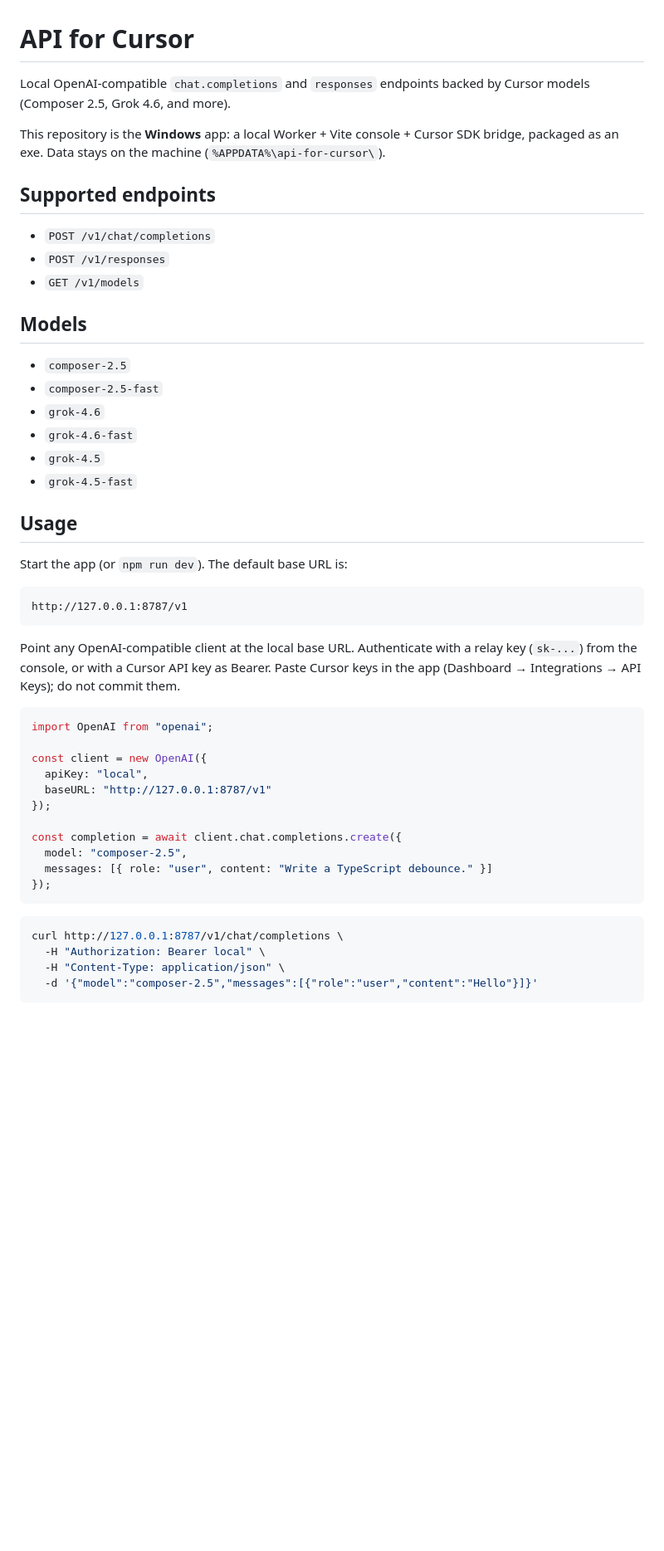
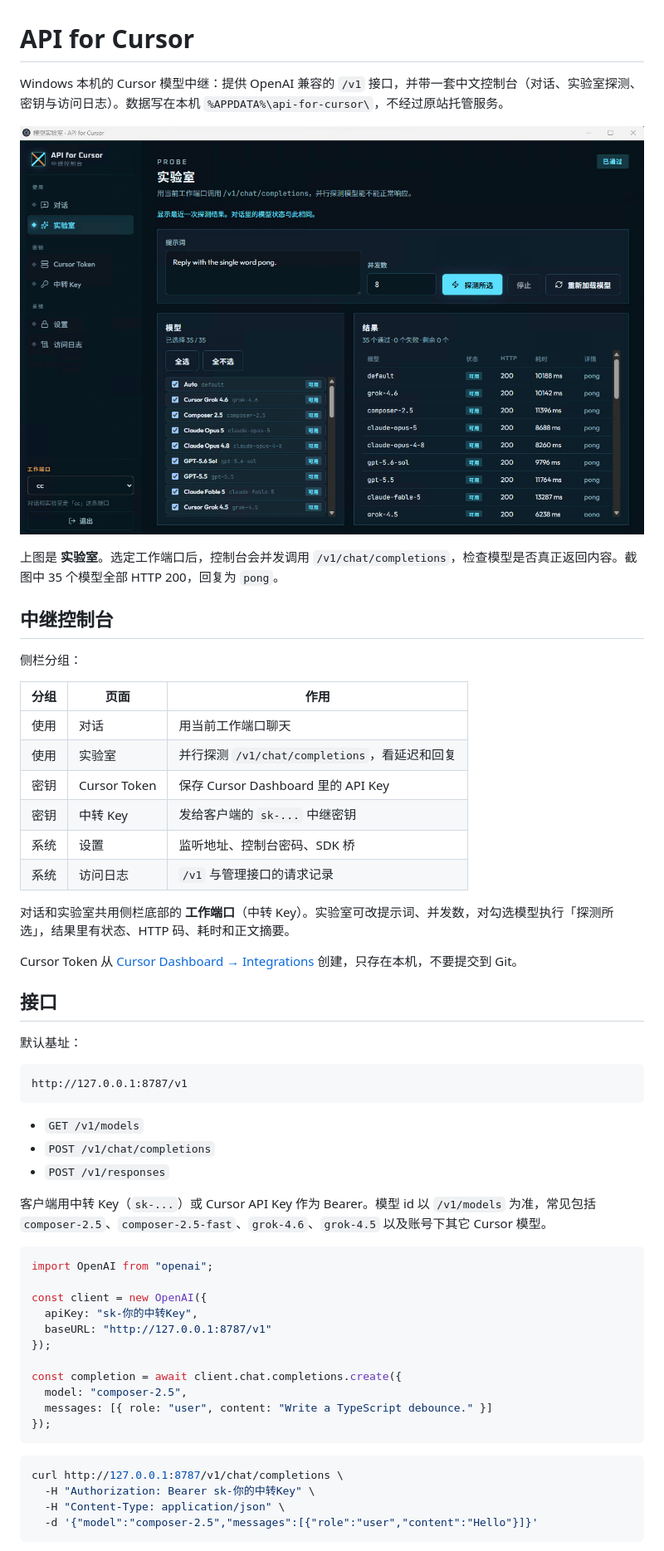
Before and after one commit to hexagram-sec/API-For-Cursor, a Markdown page: README.md, the part around one of its changes. Shown at 83% size. GitHub-like rendering; pictures changed too: image.png (added); blank space fills up the shorter version.

Commit message:
docs: rewrite README with lab screenshot
Co-authored-by: Cursor <cursoragent@cursor.com>

````diff
--- a/README.md
+++ b/README.md
@@ -1,39 +1,47 @@
 # API for Cursor
 
-Local OpenAI-compatible `chat.completions` and `responses` endpoints backed by Cursor models (Composer 2.5, Grok 4.6, and more).
+Windows 本机的 Cursor 模型中继：提供 OpenAI 兼容的 `/v1` 接口，并带一套中文控制台（对话、实验室探测、密钥与访问日志）。数据写在本机 `%APPDATA%\api-for-cursor\`，不经过原站托管服务。
 
-This repository is the **Windows** app: a local Worker + Vite console + Cursor SDK bridge, packaged as an exe. Data stays on the machine (`%APPDATA%\api-for-cursor\`).
+![PROBE 实验室：并行探测模型是否可用](image.png)
 
-## Supported endpoints
+上图是 **实验室**。选定工作端口后，控制台会并发调用 `/v1/chat/completions`，检查模型是否真正返回内容。截图中 35 个模型全部 HTTP 200，回复为 `pong`。
 
-- `POST /v1/chat/completions`
-- `POST /v1/responses`
-- `GET /v1/models`
+## 中继控制台
 
-## Models
+侧栏分组：
 
-- `composer-2.5`
-- `composer-2.5-fast`
-- `grok-4.6`
-- `grok-4.6-fast`
-- `grok-4.5`
-- `grok-4.5-fast`
+| 分组 | 页面 | 作用 |
+| --- | --- | --- |
+| 使用 | 对话 | 用当前工作端口聊天 |
+| 使用 | 实验室 | 并行探测 `/v1/chat/completions`，看延迟和回复 |
+| 密钥 | Cursor Token | 保存 Cursor Dashboard 里的 API Key |
+| 密钥 | 中转 Key | 发给客户端的 `sk-...` 中继密钥 |
+| 系统 | 设置 | 监听地址、控制台密码、SDK 桥 |
+| 系统 | 访问日志 | `/v1` 与管理接口的请求记录 |
 
-## Usage
+对话和实验室共用侧栏底部的 **工作端口**（中转 Key）。实验室可改提示词、并发数，对勾选模型执行「探测所选」，结果里有状态、HTTP 码、耗时和正文摘要。
 
-Start the app (or `npm run dev`). The default base URL is:
+Cursor Token 从 [Cursor Dashboard → Integrations](https://cursor.com/dashboard) 创建，只存在本机，不要提交到 Git。
+
+## 接口
+
+默认基址：
 
 ```txt
 http://127.0.0.1:8787/v1
 ```
 
-Point any OpenAI-compatible client at the local base URL. Authenticate with a relay key (`sk-...`) from the console, or with a Cursor API key as Bearer. Paste Cursor keys in the app (Dashboard → Integrations → API Keys); do not commit them.
+- `GET /v1/models`
+- `POST /v1/chat/completions`
+- `POST /v1/responses`
+
+客户端用中转 Key（`sk-...`）或 Cursor API Key 作为 Bearer。模型 id 以 `/v1/models` 为准，常见包括 `composer-2.5`、`composer-2.5-fast`、`grok-4.6`、`grok-4.5` 以及账号下其它 Cursor 模型。
 
 ```ts
 import OpenAI from "openai";
 
 const client = new OpenAI({
-  apiKey: "local",
+  apiKey: "sk-你的中转Key",
   baseURL: "http://127.0.0.1:8787/v1"
 });
 
@@ -45,7 +53,7 @@ const completion = await client.chat.completions.create({
 
 ```bash
 curl http://127.0.0.1:8787/v1/chat/completions \
-  -H "Authorization: Bearer local" \
+  -H "Authorization: Bearer sk-你的中转Key" \
   -H "Content-Type: application/json" \
   -d '{"model":"composer-2.5","messages":[{"role":"user","content":"Hello"}]}'
 ```
````
Also changed, not shown: other parts of README.md (+31 -44 lines).
